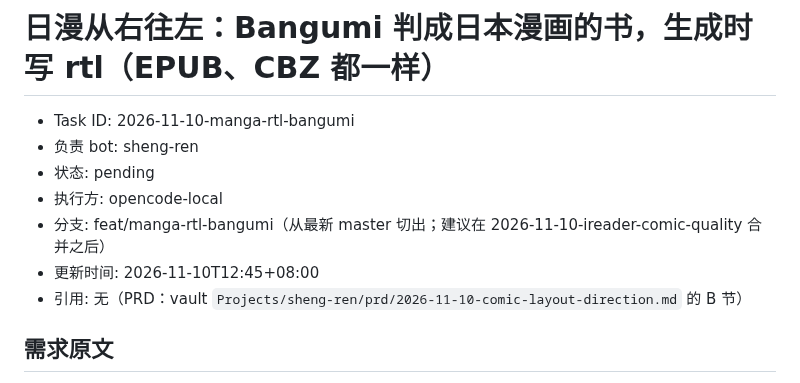
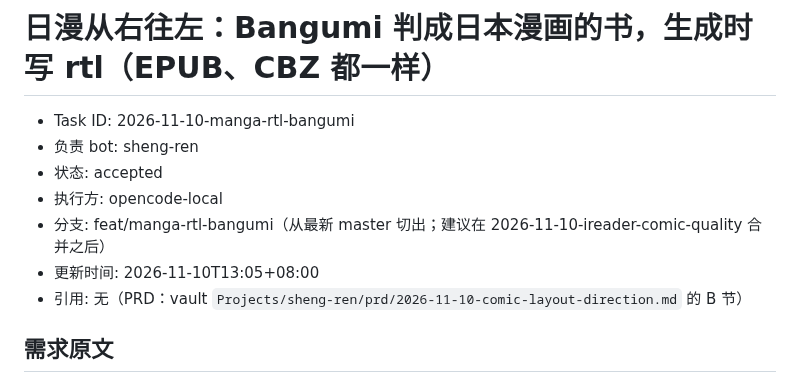
Before and after one commit to bbq191/sheng-ren, a Markdown page: .dev/tasks/2026-11-10-manga-rtl-bangumi.md, the part around the change. Rendered like a GitHub page.

Commit message:
docs(tasks): 接受任务单 2026-11-10 日漫 rtl 第 2 轮返工
状态改为 accepted，按返工验收的阻断 3 返工。

```diff
--- a/.dev/tasks/2026-11-10-manga-rtl-bangumi.md
+++ b/.dev/tasks/2026-11-10-manga-rtl-bangumi.md
@@ -2,10 +2,10 @@
 
 - Task ID: 2026-11-10-manga-rtl-bangumi
 - 负责 bot: sheng-ren
-- 状态: pending
+- 状态: accepted
 - 执行方: opencode-local
 - 分支: feat/manga-rtl-bangumi（从最新 master 切出；建议在 2026-11-10-ireader-comic-quality 合并之后）
-- 更新时间: 2026-11-10T12:45+08:00
+- 更新时间: 2026-11-10T13:05+08:00
 - 引用: 无（PRD：vault `Projects/sheng-ren/prd/2026-11-10-comic-layout-direction.md` 的 B 节）
 
 ## 需求原文
```
